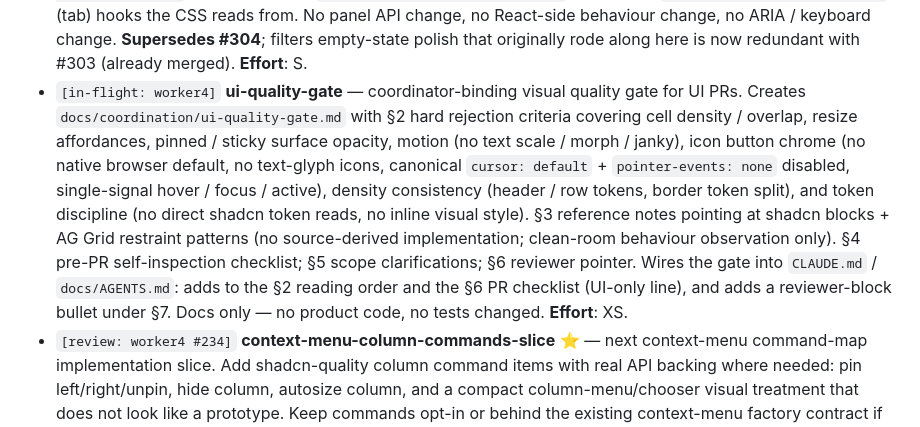
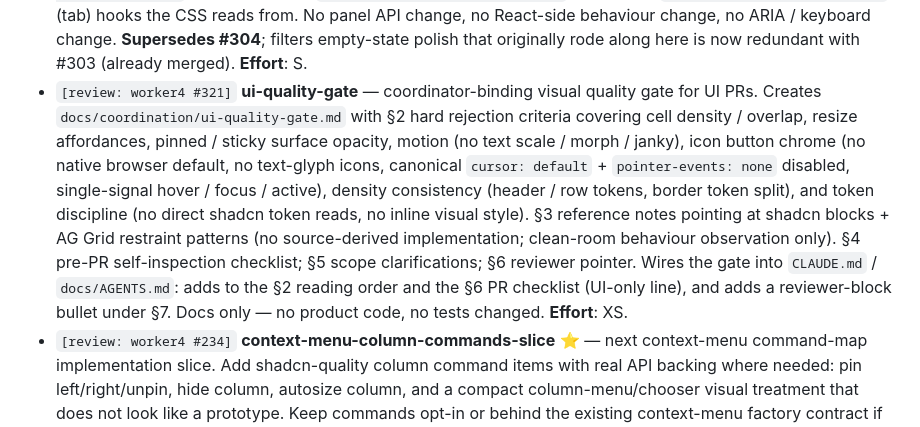
Before and after one commit to bc-grid/bc-grid, a Markdown page: docs/queue.md, the part around the change. Drawn GitHub-style.

Commit message:
queue: flip ui-quality-gate to [review: worker4 #321]
Co-Authored-By: Claude Opus 4.7 (1M context) <noreply@anthropic.com>

```diff
--- a/docs/queue.md
+++ b/docs/queue.md
@@ -237,7 +237,7 @@ Spec: `docs/design/chrome-rfc.md` (PR #46).
 - `[review: worker4 #298]` **column-menu-command-docs-v040** — make the column / context menu commands (pin left/right/unpin, hide column, show all columns, autosize column / all columns, clear column filter, clear all filters, copy variants) discoverable and safe for consumers to adopt. Adds a focused "Context menu column commands" recipe to `packages/react/README.md` showing the wireup pattern, default-vs-opt-in framing, and a disabled-state cheat list so consumers know which actions disable themselves and when. Tightens `docs/api.md` so the column-command opt-in story is named explicitly above the table and the disabled-state pattern is summarised rather than scanned. No new commands, no React-side change; docs and recipe polish only. **Effort**: S.
 - `[review: worker4 #297]` **context-menu-discoverability-v040** — make the context-menu surface easier for consumers to discover. Adds a worked recipe page in `apps/docs` (`context-menu-recipe.astro`) that walks copy / clear-filter / pin-hide-autosize / a destructive custom item end-to-end, including the row-conditional factory shape and the `data-variant="destructive"` hook. Registers the recipe in the docs-layout nav. Cross-links from `apps/docs/api.astro`. Tightens `docs/api.md` with a top-of-section "Built-in IDs at a glance" cheat sheet so consumers don't have to scan the full table to find the IDs they want. No new public API; no React-side change; no behavioural change. **Effort**: S.
 - `[review: worker4 #309]` **sidebar-rail-shell-shadcn-polish-v030** — chrome-only polish on the sidebar rail / panel surface. Drops the `color-mix` tint on `.bc-grid-sidebar-rail` and the `border-left` on `.bc-grid-sidebar-panel` so rail and panel share the sidebar surface (the previous treatment produced a heavy seam and made the sidebar read as a detached strip against the table). Tab states drop the colored-border tint on hover / focus-visible / active; signals are bg-only (hover), outline-ring only (focus, the canonical shadcn pattern), and accent-soft + inset stripe (active). Layout-stability transparent border on the base rule preserved so geometry doesn't shift between states. Adds theming-test invariants pinning the contract (no `color-mix` on rail bg, no `border-left` on panel, no `border-color` shifts on tab states) and a new SSR markup test (`packages/react/tests/sidebar.markup.test.tsx`) pinning the `bc-grid-sidebar` / `bc-grid-sidebar-rail` / `bc-grid-sidebar-tab` classes plus the `data-state="open" | "collapsed"` (aside) and `data-state="open" | "closed"` (tab) hooks the CSS reads from. No panel API change, no React-side behaviour change, no ARIA / keyboard change. **Supersedes #304**; filters empty-state polish that originally rode along here is now redundant with #303 (already merged). **Effort**: S.
-- `[in-flight: worker4]` **ui-quality-gate** — coordinator-binding visual quality gate for UI PRs. Creates `docs/coordination/ui-quality-gate.md` with §2 hard rejection criteria covering cell density / overlap, resize affordances, pinned / sticky surface opacity, motion (no text scale / morph / janky), icon button chrome (no native browser default, no text-glyph icons, canonical `cursor: default` + `pointer-events: none` disabled, single-signal hover / focus / active), density consistency (header / row tokens, border token split), and token discipline (no direct shadcn token reads, no inline visual style). §3 reference notes pointing at shadcn blocks + AG Grid restraint patterns (no source-derived implementation; clean-room behaviour observation only). §4 pre-PR self-inspection checklist; §5 scope clarifications; §6 reviewer pointer. Wires the gate into `CLAUDE.md` / `docs/AGENTS.md`: adds to the §2 reading order and the §6 PR checklist (UI-only line), and adds a reviewer-block bullet under §7. Docs only — no product code, no tests changed. **Effort**: XS.
+- `[review: worker4 #321]` **ui-quality-gate** — coordinator-binding visual quality gate for UI PRs. Creates `docs/coordination/ui-quality-gate.md` with §2 hard rejection criteria covering cell density / overlap, resize affordances, pinned / sticky surface opacity, motion (no text scale / morph / janky), icon button chrome (no native browser default, no text-glyph icons, canonical `cursor: default` + `pointer-events: none` disabled, single-signal hover / focus / active), density consistency (header / row tokens, border token split), and token discipline (no direct shadcn token reads, no inline visual style). §3 reference notes pointing at shadcn blocks + AG Grid restraint patterns (no source-derived implementation; clean-room behaviour observation only). §4 pre-PR self-inspection checklist; §5 scope clarifications; §6 reviewer pointer. Wires the gate into `CLAUDE.md` / `docs/AGENTS.md`: adds to the §2 reading order and the §6 PR checklist (UI-only line), and adds a reviewer-block bullet under §7. Docs only — no product code, no tests changed. **Effort**: XS.
 - `[review: worker4 #234]` **context-menu-column-commands-slice** ⭐ — next context-menu command-map implementation slice. Add shadcn-quality column command items with real API backing where needed: pin left/right/unpin, hide column, autosize column, and a compact column-menu/chooser visual treatment that does not look like a prototype. Keep commands opt-in or behind the existing context-menu factory contract if default churn is risky. Add focused helper/API tests and docs. **Preferred owner: worker4.** **Effort**: M.
 - `[review: worker5 #160]` **tool-panel-columns** — Columns tool panel inside sidebar: search, drag-to-reorder (keyboard accessible), visibility checkbox, pin dropdown, group-by drop zone. **Effort**: M.
 - `[done: worker5 #204]` **tool-panel-filters** — Filters tool panel: list active filters with inline-editable variants (text/number/date/set/boolean from Track 6). Clear-all button. **Effort**: M.
```
